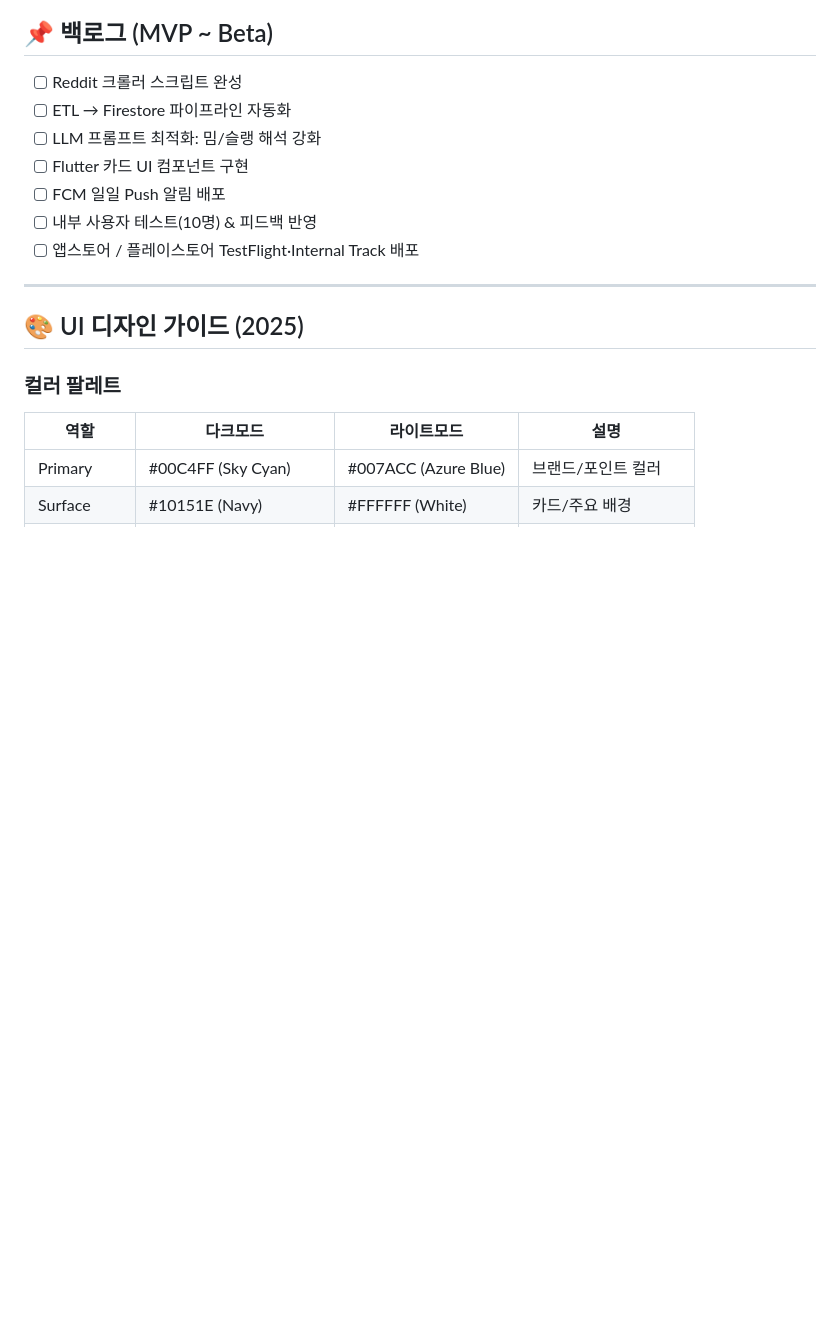
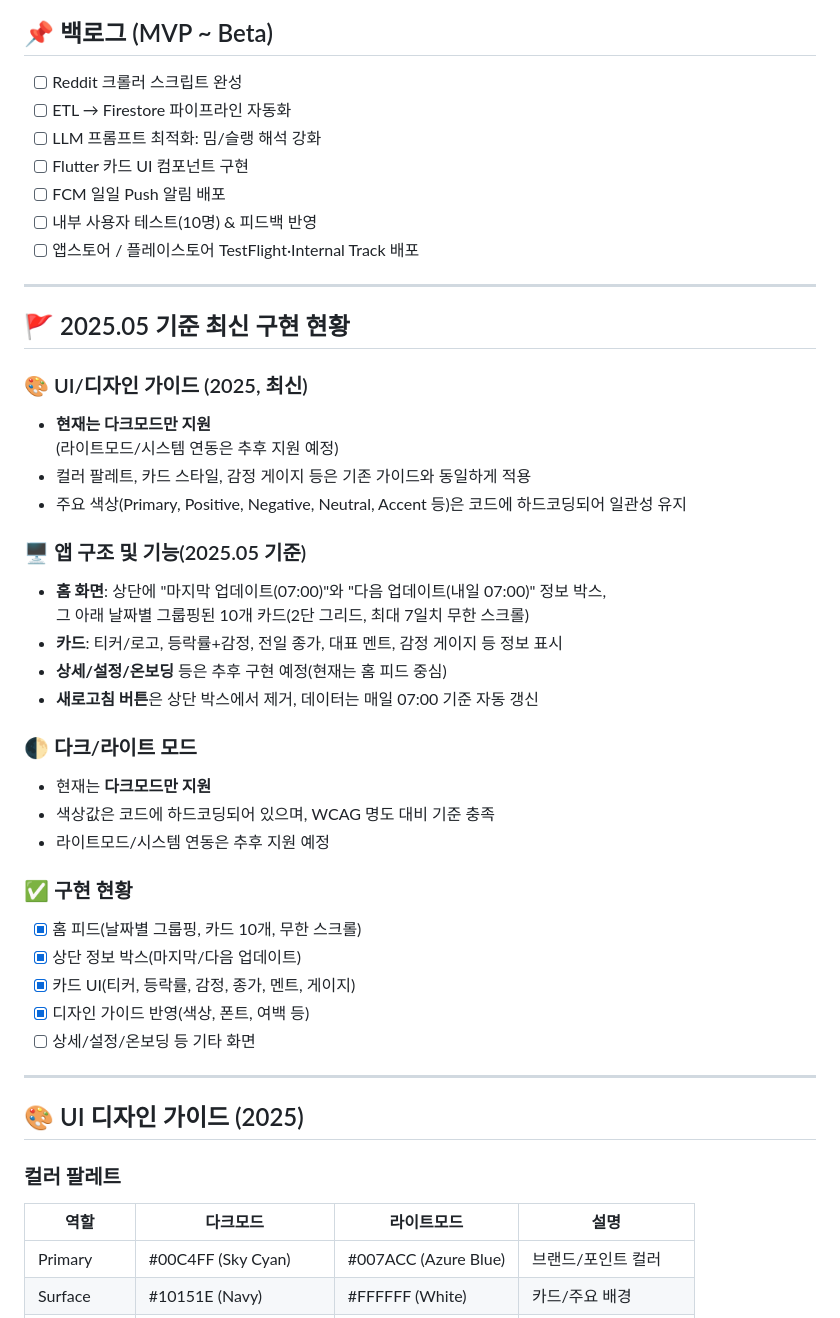
Before and after one commit to Son0H2/today-meme-news, a Markdown page: README.md, the part around the change. GitHub-like rendering; blank space fills up the shorter version.

Commit message:
리드미에 개발사항 업데이트

```diff
--- a/README.md
+++ b/README.md
@@ -95,6 +95,35 @@ flowchart LR
 * [ ] FCM 일일 Push 알림 배포
 * [ ] 내부 사용자 테스트(10명) & 피드백 반영
 * [ ] 앱스토어 / 플레이스토어 TestFlight·Internal Track 배포
+
+---
+
+## 🚩 2025.05 기준 최신 구현 현황
+
+### 🎨 UI/디자인 가이드 (2025, 최신)
+- **현재는 다크모드만 지원**
+  (라이트모드/시스템 연동은 추후 지원 예정)
+- 컬러 팔레트, 카드 스타일, 감정 게이지 등은 기존 가이드와 동일하게 적용
+- 주요 색상(Primary, Positive, Negative, Neutral, Accent 등)은 코드에 하드코딩되어 일관성 유지
+
+### 🖥️ 앱 구조 및 기능(2025.05 기준)
+- **홈 화면**: 상단에 "마지막 업데이트(07:00)"와 "다음 업데이트(내일 07:00)" 정보 박스,
+  그 아래 날짜별 그룹핑된 10개 카드(2단 그리드, 최대 7일치 무한 스크롤)
+- **카드**: 티커/로고, 등락률+감정, 전일 종가, 대표 멘트, 감정 게이지 등 정보 표시
+- **상세/설정/온보딩** 등은 추후 구현 예정(현재는 홈 피드 중심)
+- **새로고침 버튼**은 상단 박스에서 제거, 데이터는 매일 07:00 기준 자동 갱신
+
+### 🌓 다크/라이트 모드
+- 현재는 **다크모드만 지원**
+- 색상값은 코드에 하드코딩되어 있으며, WCAG 명도 대비 기준 충족
+- 라이트모드/시스템 연동은 추후 지원 예정
+
+### ✅ 구현 현황
+- [x] 홈 피드(날짜별 그룹핑, 카드 10개, 무한 스크롤)
+- [x] 상단 정보 박스(마지막/다음 업데이트)
+- [x] 카드 UI(티커, 등락률, 감정, 종가, 멘트, 게이지)
+- [x] 디자인 가이드 반영(색상, 폰트, 여백 등)
+- [ ] 상세/설정/온보딩 등 기타 화면
 
 ---
 
```
